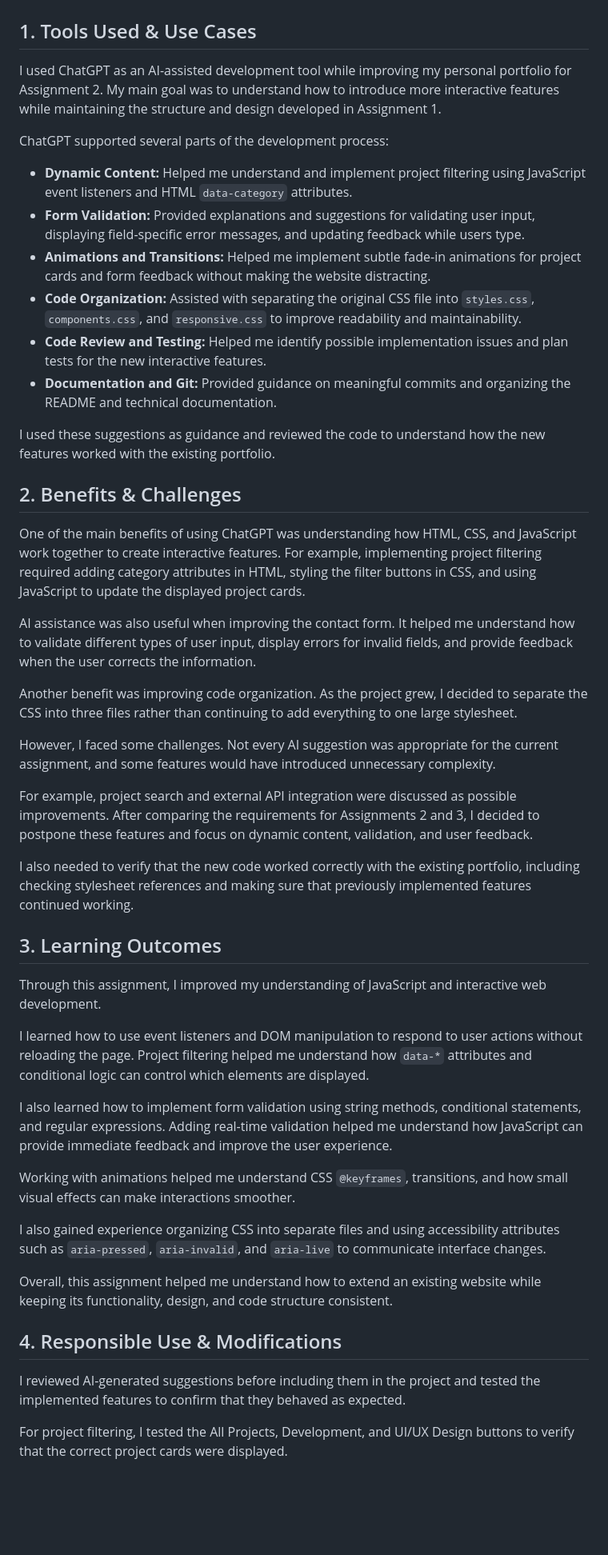
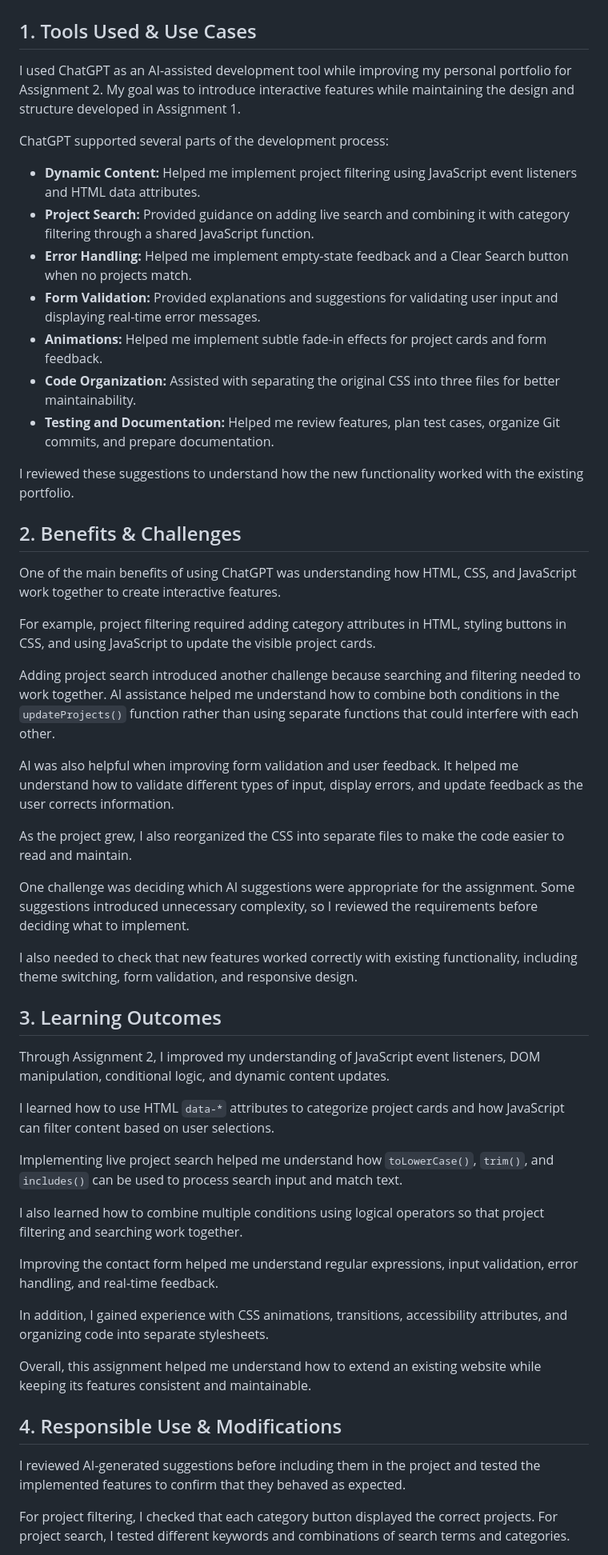
Before and after one commit to 5cvi9/202366050-lamaAlothman-assignment, a Markdown page: docs/ai-usage-report.md, the part around one of its changes. Shown at 80% size. GitHub-like rendering; blank space fills up the shorter version.

Commit message:
Update AI usage report for project search

```diff
--- a/docs/ai-usage-report.md
+++ b/docs/ai-usage-report.md
@@ -2,50 +2,55 @@
 
 ## 1. Tools Used & Use Cases
 
-I used ChatGPT as an AI-assisted development tool while improving my personal portfolio for Assignment 2. My main goal was to understand how to introduce more interactive features while maintaining the structure and design developed in Assignment 1.
+I used ChatGPT as an AI-assisted development tool while improving my personal portfolio for Assignment 2. My goal was to introduce interactive features while maintaining the design and structure developed in Assignment 1.
 
 ChatGPT supported several parts of the development process:
 
-- **Dynamic Content:** Helped me understand and implement project filtering using JavaScript event listeners and HTML `data-category` attributes.
-- **Form Validation:** Provided explanations and suggestions for validating user input, displaying field-specific error messages, and updating feedback while users type.
-- **Animations and Transitions:** Helped me implement subtle fade-in animations for project cards and form feedback without making the website distracting.
-- **Code Organization:** Assisted with separating the original CSS file into `styles.css`, `components.css`, and `responsive.css` to improve readability and maintainability.
-- **Code Review and Testing:** Helped me identify possible implementation issues and plan tests for the new interactive features.
-- **Documentation and Git:** Provided guidance on meaningful commits and organizing the README and technical documentation.
+- **Dynamic Content:** Helped me implement project filtering using JavaScript event listeners and HTML data attributes.
+- **Project Search:** Provided guidance on adding live search and combining it with category filtering through a shared JavaScript function.
+- **Error Handling:** Helped me implement empty-state feedback and a Clear Search button when no projects match.
+- **Form Validation:** Provided explanations and suggestions for validating user input and displaying real-time error messages.
+- **Animations:** Helped me implement subtle fade-in effects for project cards and form feedback.
+- **Code Organization:** Assisted with separating the original CSS into three files for better maintainability.
+- **Testing and Documentation:** Helped me review features, plan test cases, organize Git commits, and prepare documentation.
 
-I used these suggestions as guidance and reviewed the code to understand how the new features worked with the existing portfolio.
+I reviewed these suggestions to understand how the new functionality worked with the existing portfolio.
 
 ## 2. Benefits & Challenges
 
-One of the main benefits of using ChatGPT was understanding how HTML, CSS, and JavaScript work together to create interactive features. For example, implementing project filtering required adding category attributes in HTML, styling the filter buttons in CSS, and using JavaScript to update the displayed project cards.
+One of the main benefits of using ChatGPT was understanding how HTML, CSS, and JavaScript work together to create interactive features.
 
-AI assistance was also useful when improving the contact form. It helped me understand how to validate different types of user input, display errors for invalid fields, and provide feedback when the user corrects the information.
+For example, project filtering required adding category attributes in HTML, styling buttons in CSS, and using JavaScript to update the visible project cards.
 
-Another benefit was improving code organization. As the project grew, I decided to separate the CSS into three files rather than continuing to add everything to one large stylesheet.
+Adding project search introduced another challenge because searching and filtering needed to work together. AI assistance helped me understand how to combine both conditions in the `updateProjects()` function rather than using separate functions that could interfere with each other.
 
-However, I faced some challenges. Not every AI suggestion was appropriate for the current assignment, and some features would have introduced unnecessary complexity.
+AI was also helpful when improving form validation and user feedback. It helped me understand how to validate different types of input, display errors, and update feedback as the user corrects information.
 
-For example, project search and external API integration were discussed as possible improvements. After comparing the requirements for Assignments 2 and 3, I decided to postpone these features and focus on dynamic content, validation, and user feedback.
+As the project grew, I also reorganized the CSS into separate files to make the code easier to read and maintain.
 
-I also needed to verify that the new code worked correctly with the existing portfolio, including checking stylesheet references and making sure that previously implemented features continued working.
+One challenge was deciding which AI suggestions were appropriate for the assignment. Some suggestions introduced unnecessary complexity, so I reviewed the requirements before deciding what to implement.
+
+I also needed to check that new features worked correctly with existing functionality, including theme switching, form validation, and responsive design.
 
 ## 3. Learning Outcomes
 
-Through this assignment, I improved my understanding of JavaScript and interactive web development.
+Through Assignment 2, I improved my understanding of JavaScript event listeners, DOM manipulation, conditional logic, and dynamic content updates.
 
-I learned how to use event listeners and DOM manipulation to respond to user actions without reloading the page. Project filtering helped me understand how `data-*` attributes and conditional logic can control which elements are displayed.
+I learned how to use HTML `data-*` attributes to categorize project cards and how JavaScript can filter content based on user selections.
 
-I also learned how to implement form validation using string methods, conditional statements, and regular expressions. Adding real-time validation helped me understand how JavaScript can provide immediate feedback and improve the user experience.
+Implementing live project search helped me understand how `toLowerCase()`, `trim()`, and `includes()` can be used to process search input and match text.
 
-Working with animations helped me understand CSS `@keyframes`, transitions, and how small visual effects can make interactions smoother.
+I also learned how to combine multiple conditions using logical operators so that project filtering and searching work together.
 
-I also gained experience organizing CSS into separate files and using accessibility attributes such as `aria-pressed`, `aria-invalid`, and `aria-live` to communicate interface changes.
+Improving the contact form helped me understand regular expressions, input validation, error handling, and real-time feedback.
 
-Overall, this assignment helped me understand how to extend an existing website while keeping its functionality, design, and code structure consistent.
+In addition, I gained experience with CSS animations, transitions, accessibility attributes, and organizing code into separate stylesheets.
+
+Overall, this assignment helped me understand how to extend an existing website while keeping its features consistent and maintainable.
 
 ## 4. Responsible Use & Modifications
 
 I reviewed AI-generated suggestions before including them in the project and tested the implemented features to confirm that they behaved as expected.
 
-For project filtering, I tested the All Projects, Development, and UI/UX Design buttons to verify that the correct project cards were displayed.
+For project filtering, I checked that each category button displayed the correct projects. For project search, I tested different keywords and combinations of search terms and categories.
 
```
Also changed, not shown: other parts of docs/ai-usage-report.md (+6 -4 lines).
